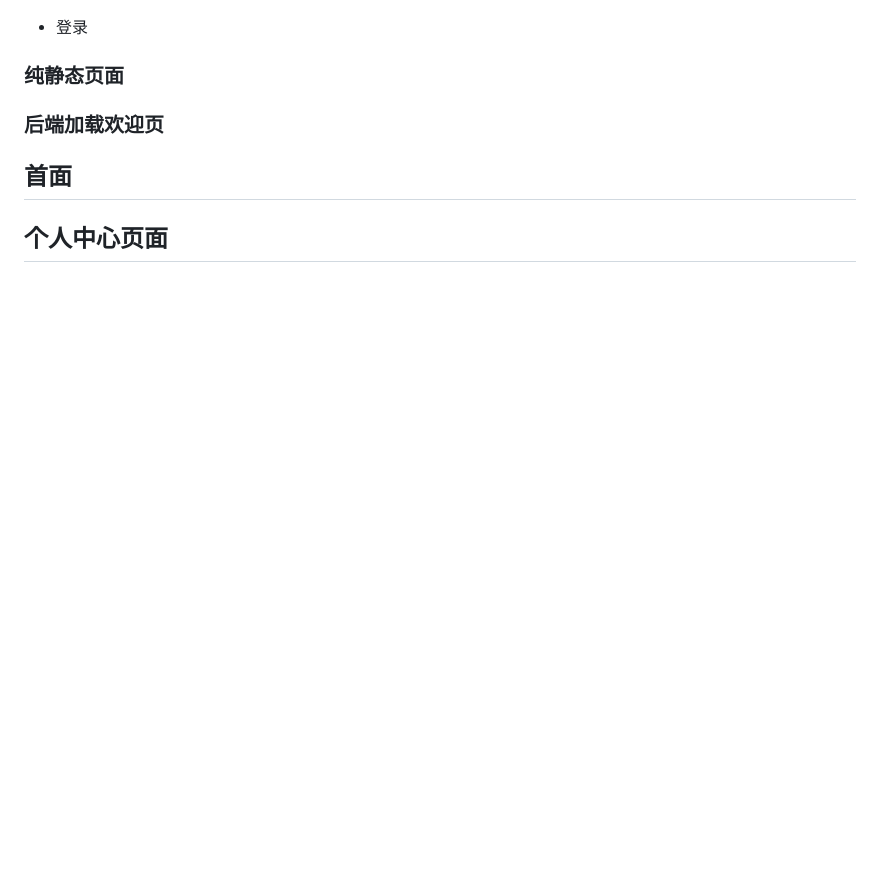
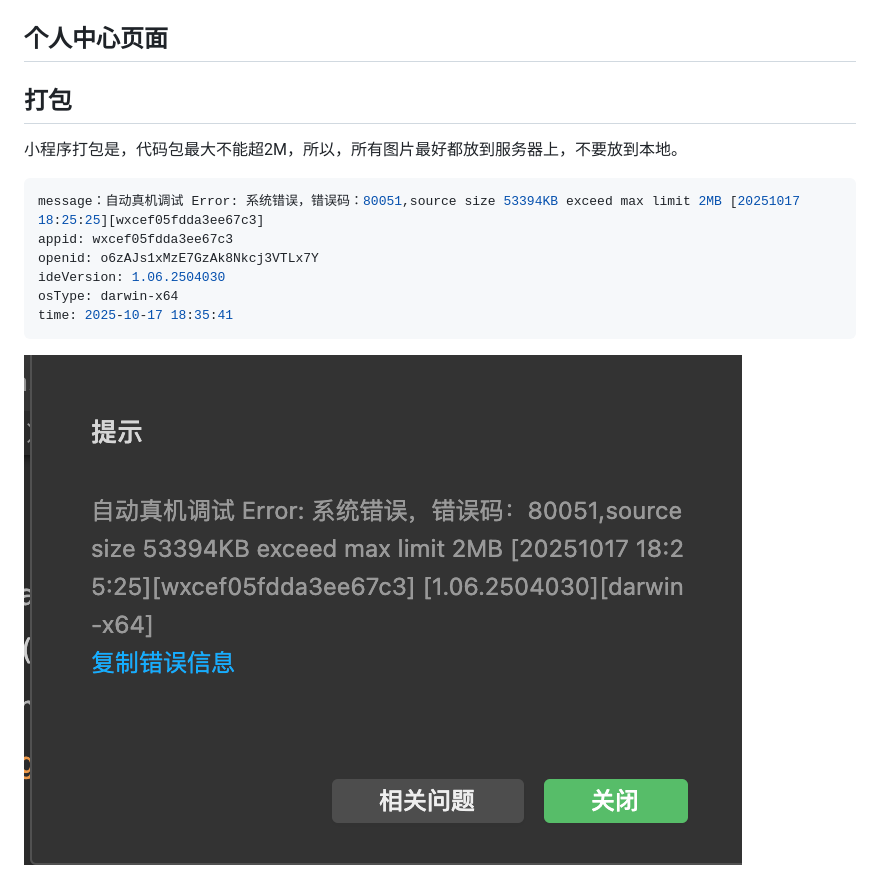
Before and after one commit to fangkn/tech-wx-note, a Markdown page: 微信小程序开发-项目篇.md, the part around the change. Rendered like a GitHub page; pictures changed too: assets/小程序开发-2025-10-17_18-28-18.png (added); blank space fills up the shorter version.

````diff
--- a/微信小程序开发-项目篇.md
+++ b/微信小程序开发-项目篇.md
@@ -580,18 +580,21 @@ Page({
 
 
 
-- 登录
+
+## 个人中心页面
 
 
-### 纯静态页面
+## 打包
 
-### 后端加载欢迎页
+小程序打包是，代码包最大不能超2M，所以，所有图片最好都放到服务器上，不要放到本地。
 
+```sh
+message：自动真机调试 Error: 系统错误，错误码：80051,source size 53394KB exceed max limit 2MB [20251017 18:25:25][wxcef05fdda3ee67c3]
+appid: wxcef05fdda3ee67c3
+openid: o6zAJs1xMzE7GzAk8Nkcj3VTLx7Y
+ideVersion: 1.06.2504030
+osType: darwin-x64
+time: 2025-10-17 18:35:41
+```
 
-
-
-
-
-
-## 首面
-## 个人中心页面
+![](assets/小程序开发-2025-10-17_18-28-18.png)
````
Also changed, not shown: 4 other files.
